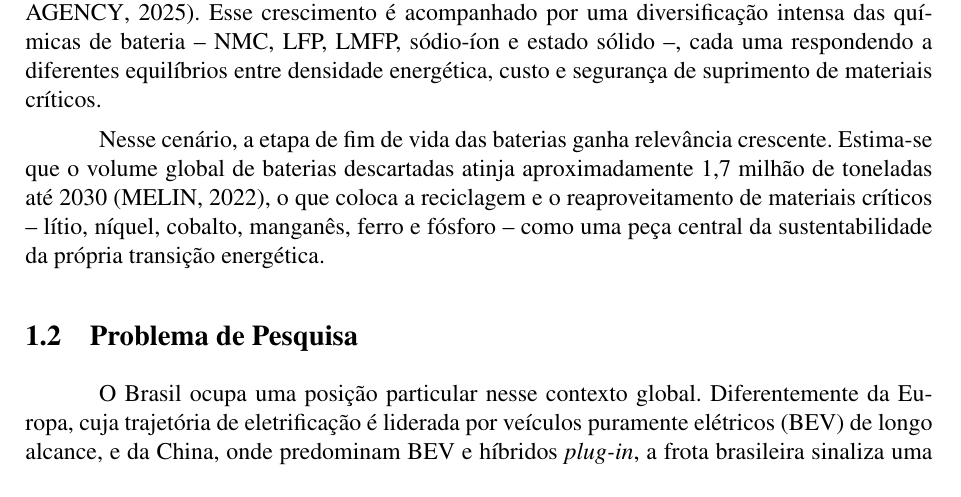
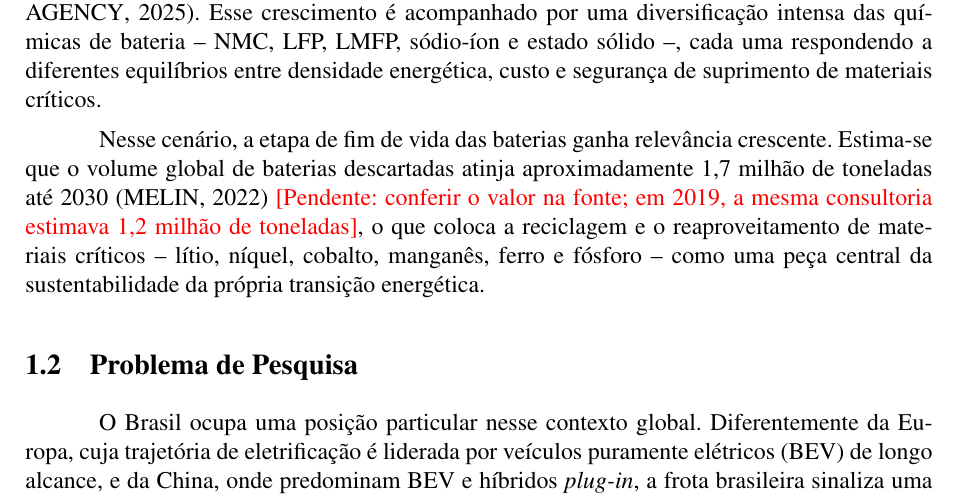
Before and after one commit to g278092-png/Inicia-o-Cientifica-2.0, a LaTeX document (main.tex, which reads chapters/1.Intro.tex): part of page 4 of 55, cut so that both start at the same text. Compiled offline with pdfLaTeX.

Commit message:
Introdução: valor de Melin marcado para conferência (M06)
- O total de 1,7 milhão de toneladas até 2030 não pôde ser confirmado na fonte
  citada; a estimativa de 2019 da mesma consultoria era de 1,2 milhão de toneladas.

Co-Authored-By: Claude Opus 5.5 <noreply@anthropic.com>
Claude-Session: https://claude.ai/code/session_019H3wQqAgwxc4ZwDsFnvxKe

```diff
--- a/chapters/1.Intro.tex
+++ b/chapters/1.Intro.tex
@@ -19,7 +19,8 @@ suprimento de materiais críticos.
 
 Nesse cenário, a etapa de fim de vida das baterias ganha relevância crescente.
 Estima-se que o volume global de baterias descartadas atinja aproximadamente
-1,7~milhão de toneladas até 2030 \cite{melin2022}, o que coloca a reciclagem e
+1,7~milhão de toneladas até 2030 \cite{melin2022} \pendente{conferir o valor na
+fonte; em 2019, a mesma consultoria estimava 1,2~milhão de toneladas}, o que coloca a reciclagem e
 o reaproveitamento de materiais críticos -- lítio, níquel, cobalto, manganês,
 ferro e fósforo -- como uma peça central da sustentabilidade da própria
 transição energética.
```
